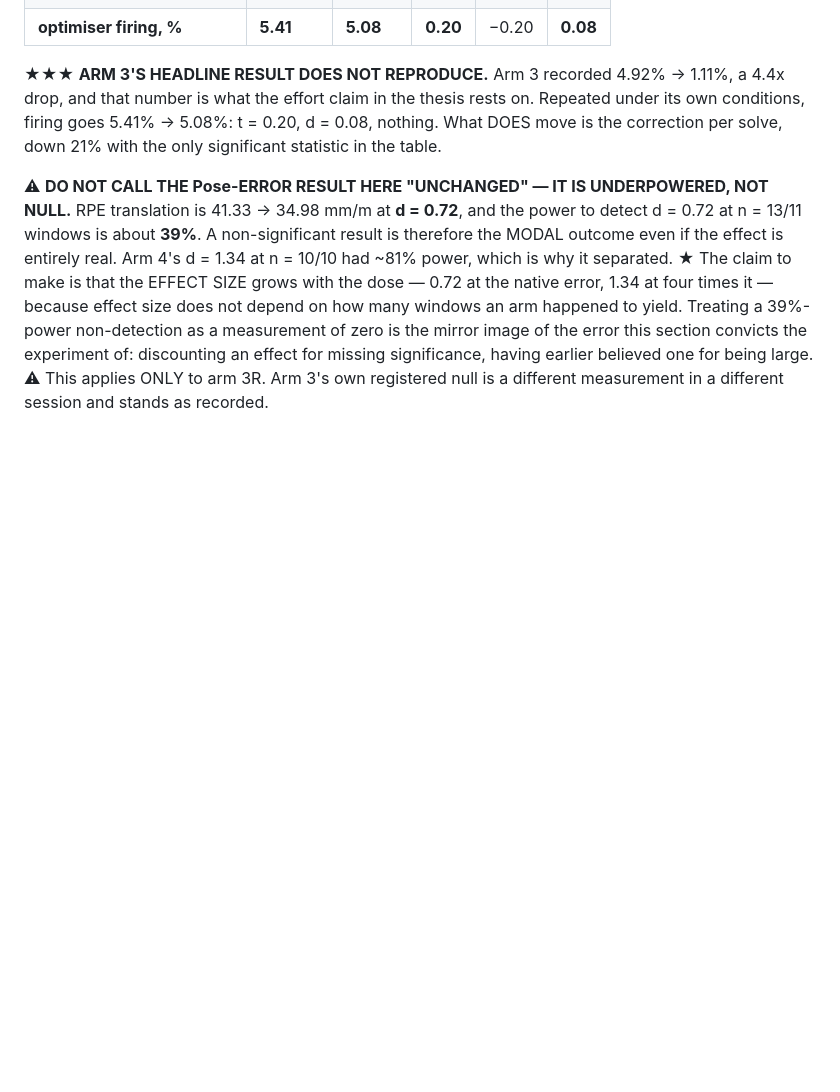
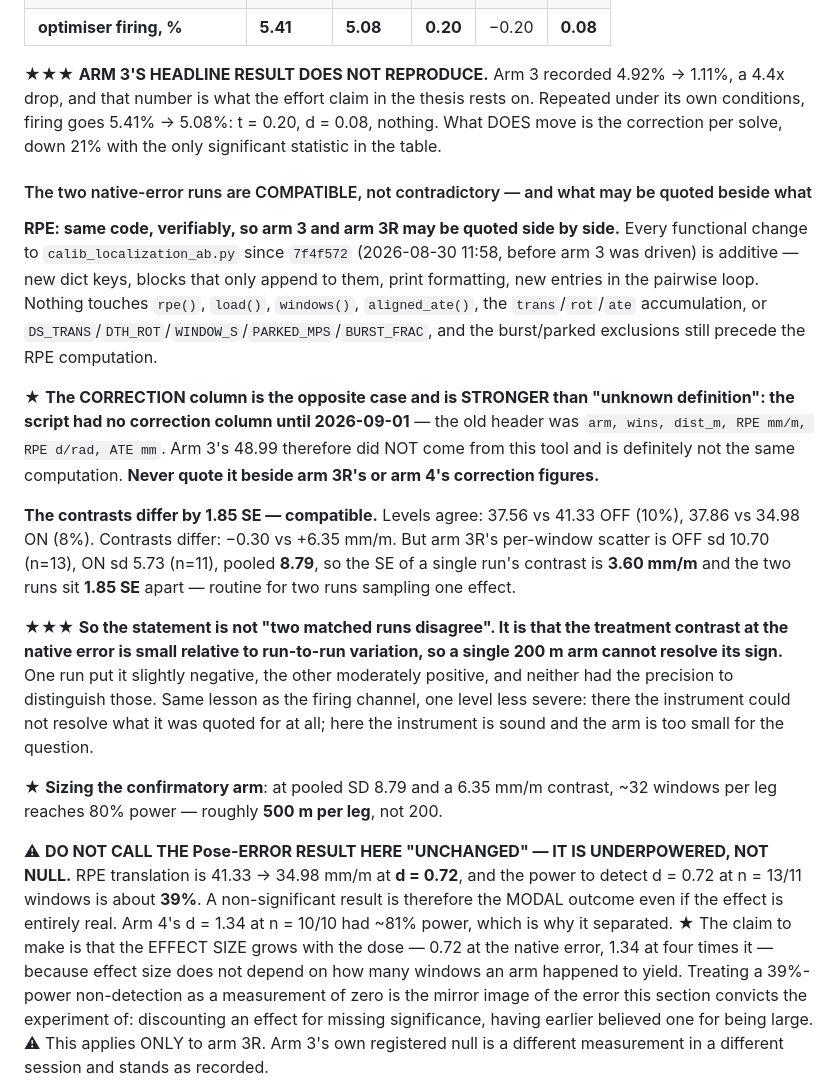
Before and after one commit to robocomp/active_inference, a Markdown page: room_concept/EXPERIMENT.md, the part around the change. Rendered like a GitHub page; blank space fills up the shorter version.

Commit message:
room: the two native-error runs are compatible, and git proves the RPE is the same code
Every functional change to calib_localization_ab.py since 7f4f572 — before arm 3
was driven — is additive: new dict keys, blocks that only append to them, print
formatting, new pairwise entries. Nothing touches rpe(), load(), windows(),
aligned_ate(), the trans/rot/ate accumulation, or the window and exclusion
constants. So arm 3 and arm 3R's pose errors are the same quantity from the same
code and may be quoted side by side.

The correction column is the opposite case, and stronger than "unknown
definition": the script had no correction column until today, so arm 3's 48.99
definitely is not the same computation and must never be quoted beside the
others.

And the two runs do not conflict. Levels agree within 10%; the contrasts, -0.30
against +6.35 mm/m, sit 1.85 standard errors apart on a pooled SD of 8.79 — what
two runs sampling one effect routinely produce. The claim is therefore that the
native-error contrast is small relative to run-to-run variation and a single
200 m arm cannot resolve its sign, not that two matched runs disagree. Sizing
follows: ~32 windows a leg, about 500 m, for 80% power.

Co-Authored-By: Claude Opus 5 (1M context) <noreply@anthropic.com>
Claude-Session: https://claude.ai/code/session_016Vzof83PiEEGPByfPqaiTH

```diff
--- a/room_concept/EXPERIMENT.md
+++ b/room_concept/EXPERIMENT.md
@@ -378,6 +378,35 @@ that number is what the effort claim in the thesis rests on. Repeated under its
 firing goes 5.41% -> 5.08%: t = 0.20, d = 0.08, nothing. What DOES move is the correction per solve,
 down 21% with the only significant statistic in the table.
 
+#### The two native-error runs are COMPATIBLE, not contradictory — and what may be quoted beside what
+
+**RPE: same code, verifiably, so arm 3 and arm 3R may be quoted side by side.** Every functional
+change to `calib_localization_ab.py` since `7f4f572` (2026-08-30 11:58, before arm 3 was driven) is
+additive — new dict keys, blocks that only append to them, print formatting, new entries in the
+pairwise loop. Nothing touches `rpe()`, `load()`, `windows()`, `aligned_ate()`, the `trans`/`rot`/`ate`
+accumulation, or `DS_TRANS`/`DTH_ROT`/`WINDOW_S`/`PARKED_MPS`/`BURST_FRAC`, and the burst/parked
+exclusions still precede the RPE computation.
+
+★ **The CORRECTION column is the opposite case and is STRONGER than "unknown definition": the script
+had no correction column until 2026-09-01** — the old header was `arm, wins, dist_m, RPE mm/m,
+RPE d/rad, ATE mm`. Arm 3's 48.99 therefore did NOT come from this tool and is definitely not the
+same computation. **Never quote it beside arm 3R's or arm 4's correction figures.**
+
+**The contrasts differ by 1.85 SE — compatible.** Levels agree: 37.56 vs 41.33 OFF (10%), 37.86 vs
+34.98 ON (8%). Contrasts differ: −0.30 vs +6.35 mm/m. But arm 3R's per-window scatter is OFF sd 10.70
+(n=13), ON sd 5.73 (n=11), pooled **8.79**, so the SE of a single run's contrast is **3.60 mm/m** and
+the two runs sit **1.85 SE** apart — routine for two runs sampling one effect.
+
+★★★ **So the statement is not "two matched runs disagree". It is that the treatment contrast at the
+native error is small relative to run-to-run variation, so a single 200 m arm cannot resolve its
+sign.** One run put it slightly negative, the other moderately positive, and neither had the
+precision to distinguish those. Same lesson as the firing channel, one level less severe: there the
+instrument could not resolve what it was quoted for at all; here the instrument is sound and the arm
+is too small for the question.
+
+★ **Sizing the confirmatory arm**: at pooled SD 8.79 and a 6.35 mm/m contrast, ~32 windows per leg
+reaches 80% power — roughly **500 m per leg**, not 200.
+
 ⚠ **DO NOT CALL THE Pose-ERROR RESULT HERE "UNCHANGED" — IT IS UNDERPOWERED, NOT NULL.** RPE
 translation is 41.33 → 34.98 mm/m at **d = 0.72**, and the power to detect d = 0.72 at n = 13/11
 windows is about **39%**. A non-significant result is therefore the MODAL outcome even if the effect
```
